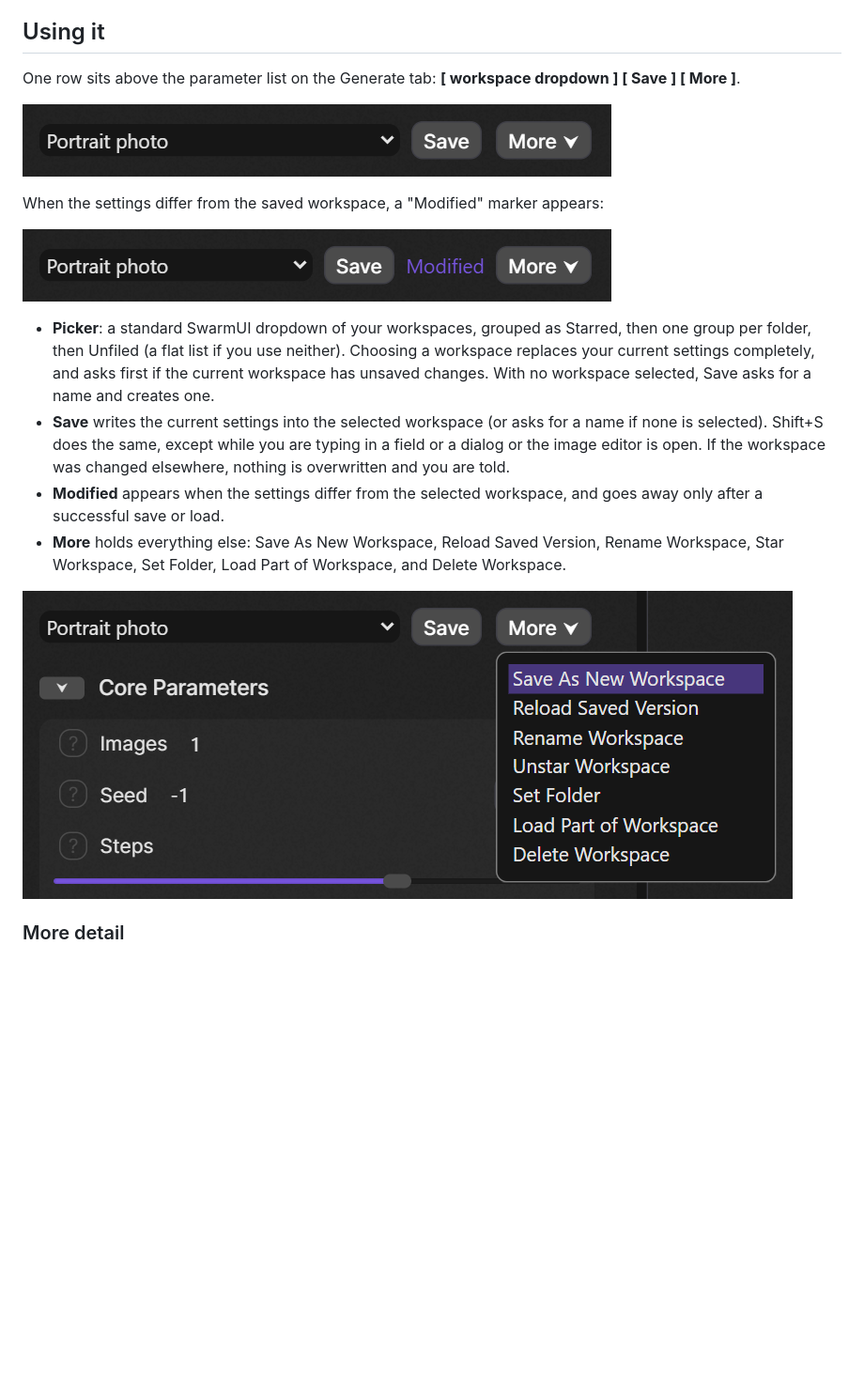
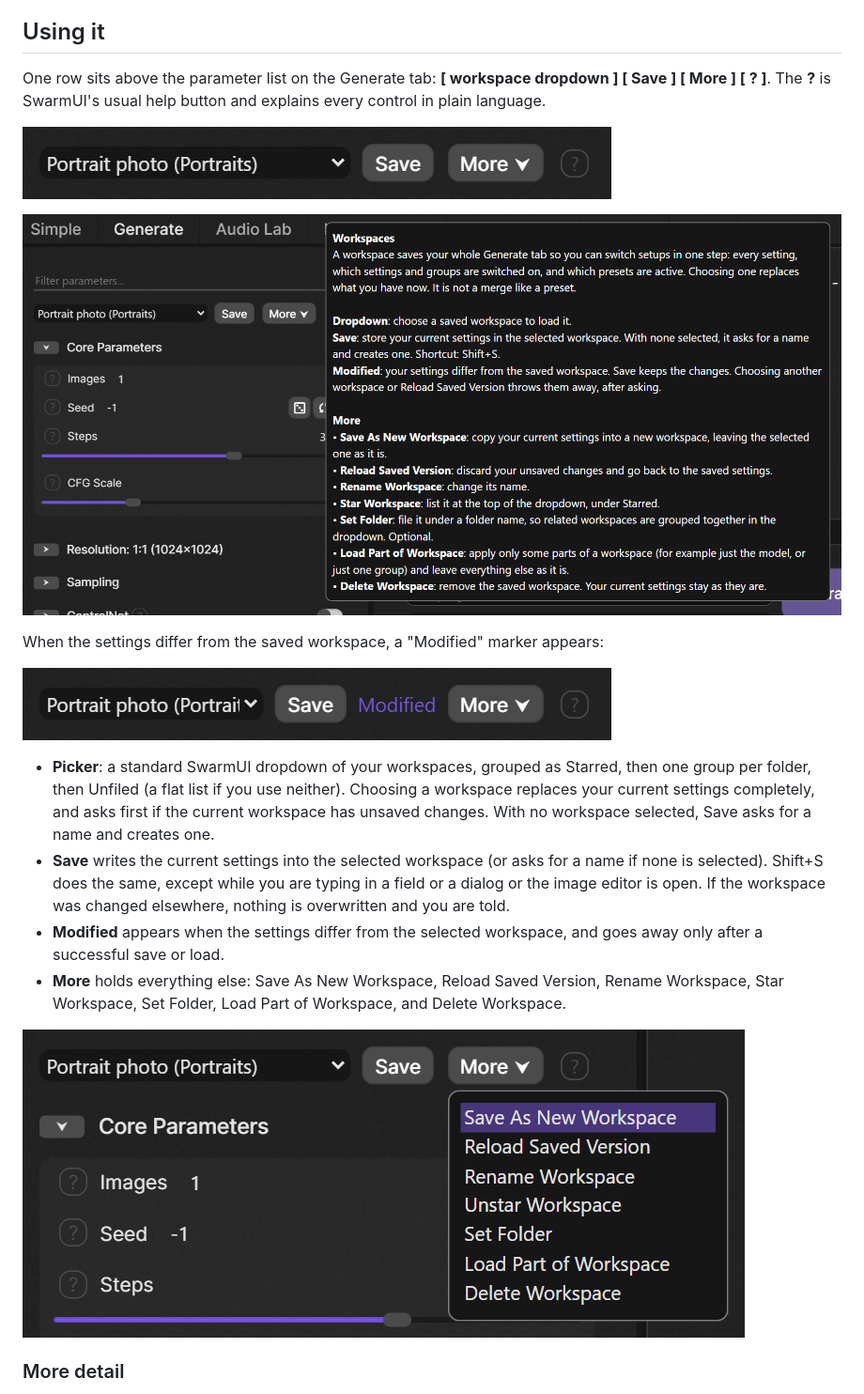
Before and after one commit to HartsyAI/SwarmUI-Workspaces, a Markdown page: README.md, the part around one of its changes. Shown at 94% size. Drawn GitHub-style; pictures changed too: docs/images/help.png (added), docs/images/menu.png, docs/images/toolbar-modified.png; blank space fills up the shorter version.

```diff
--- a/README.md
+++ b/README.md
@@ -10,9 +10,11 @@ Early release. Everything described below works. It has been tested by hand in t
 
 ## Using it
 
-One row sits above the parameter list on the Generate tab: **[ workspace dropdown ] [ Save ] [ More ]**.
+One row sits above the parameter list on the Generate tab: **[ workspace dropdown ] [ Save ] [ More ] [ ? ]**. The **?** is SwarmUI's usual help button and explains every control in plain language.
 
 ![The toolbar](docs/images/toolbar.png)
+
+![The built-in help](docs/images/help.png)
 
 When the settings differ from the saved workspace, a "Modified" marker appears:
 
```
Also changed, not shown: other parts of README.md (+3 -1 lines), AGENTS.md (+6 -0 lines), docs/images/partial-load-dialog.png, docs/images/set-folder-dialog.png (added), 1 other file.
